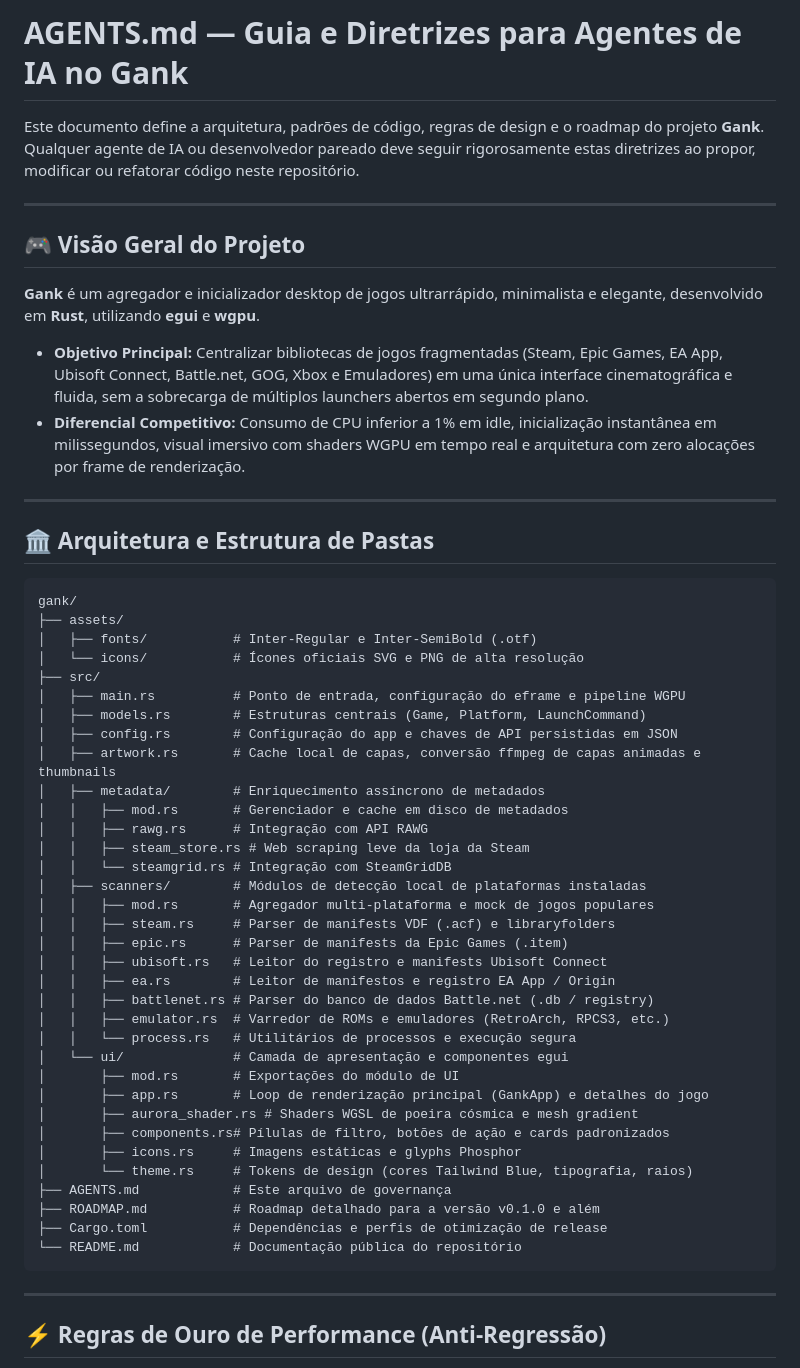
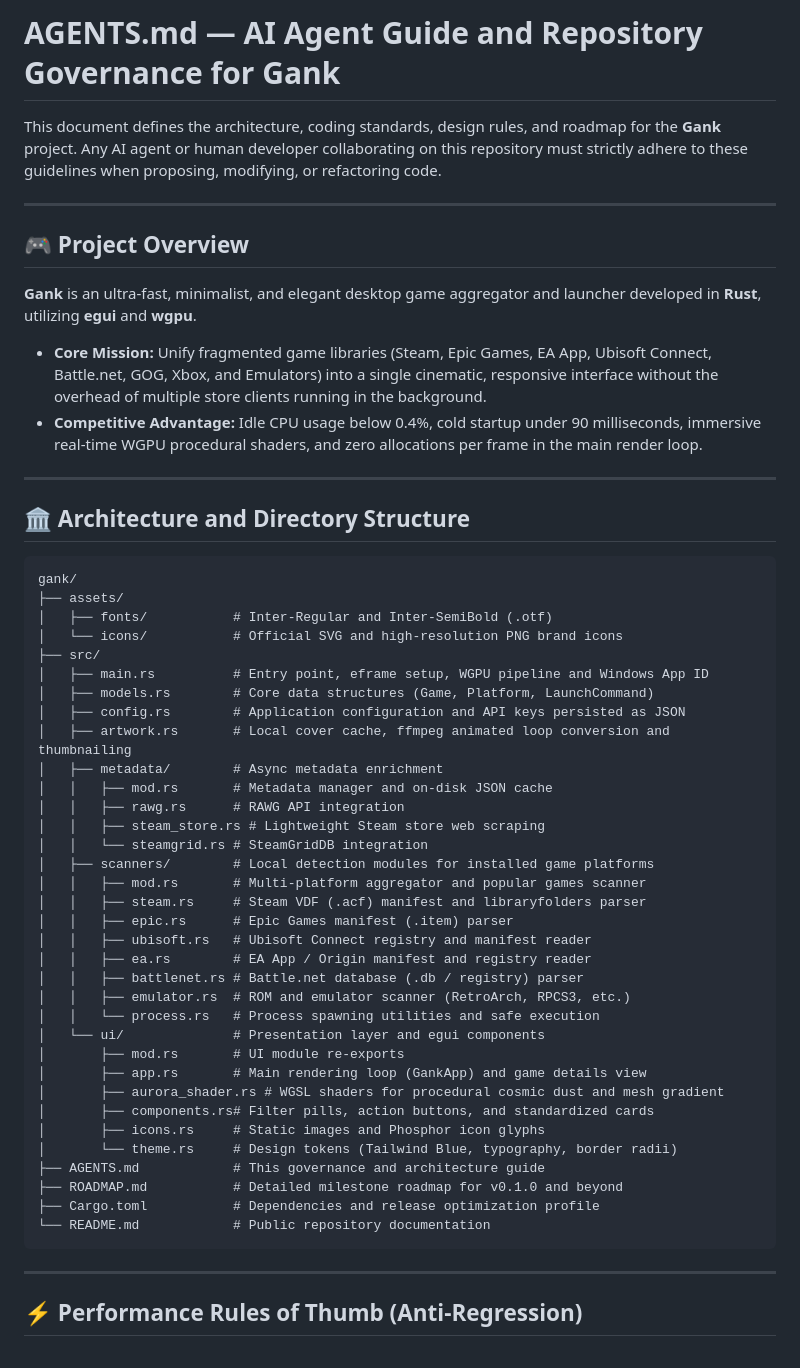
Before and after one commit to carllosnc/gank, a Markdown page: AGENTS.md, the part around one of its changes. Drawn GitHub-style.

````diff
--- a/AGENTS.md
+++ b/AGENTS.md
@@ -1,58 +1,58 @@
-# AGENTS.md — Guia e Diretrizes para Agentes de IA no Gank
+# AGENTS.md — AI Agent Guide and Repository Governance for Gank
 
-Este documento define a arquitetura, padrões de código, regras de design e o roadmap do projeto **Gank**. Qualquer agente de IA ou desenvolvedor pareado deve seguir rigorosamente estas diretrizes ao propor, modificar ou refatorar código neste repositório.
+This document defines the architecture, coding standards, design rules, and roadmap for the **Gank** project. Any AI agent or human developer collaborating on this repository must strictly adhere to these guidelines when proposing, modifying, or refactoring code.
 
 ---
 
-## 🎮 Visão Geral do Projeto
+## 🎮 Project Overview
 
-**Gank** é um agregador e inicializador desktop de jogos ultrarrápido, minimalista e elegante, desenvolvido em **Rust**, utilizando **egui** e **wgpu**.
+**Gank** is an ultra-fast, minimalist, and elegant desktop game aggregator and launcher developed in **Rust**, utilizing **egui** and **wgpu**.
 
-- **Objetivo Principal:** Centralizar bibliotecas de jogos fragmentadas (Steam, Epic Games, EA App, Ubisoft Connect, Battle.net, GOG, Xbox e Emuladores) em uma única interface cinematográfica e fluida, sem a sobrecarga de múltiplos launchers abertos em segundo plano.
-- **Diferencial Competitivo:** Consumo de CPU inferior a 1% em idle, inicialização instantânea em milissegundos, visual imersivo com shaders WGPU em tempo real e arquitetura com zero alocações por frame de renderização.
+- **Core Mission:** Unify fragmented game libraries (Steam, Epic Games, EA App, Ubisoft Connect, Battle.net, GOG, Xbox, and Emulators) into a single cinematic, responsive interface without the overhead of multiple store clients running in the background.
+- **Competitive Advantage:** Idle CPU usage below 0.4%, cold startup under 90 milliseconds, immersive real-time WGPU procedural shaders, and zero allocations per frame in the main render loop.
 
 ---
 
-## 🏛️ Arquitetura e Estrutura de Pastas
+## 🏛️ Architecture and Directory Structure
 
 ```text
 gank/
 ├── assets/
-│   ├── fonts/           # Inter-Regular e Inter-SemiBold (.otf)
-│   └── icons/           # Ícones oficiais SVG e PNG de alta resolução
+│   ├── fonts/           # Inter-Regular and Inter-SemiBold (.otf)
+│   └── icons/           # Official SVG and high-resolution PNG brand icons
 ├── src/
-│   ├── main.rs          # Ponto de entrada, configuração do eframe e pipeline WGPU
-│   ├── models.rs        # Estruturas centrais (Game, Platform, LaunchCommand)
-│   ├── config.rs        # Configuração do app e chaves de API persistidas em JSON
-│   ├── artwork.rs       # Cache local de capas, conversão ffmpeg de capas animadas e thumbnails
-│   ├── metadata/        # Enriquecimento assíncrono de metadados
-│   │   ├── mod.rs       # Gerenciador e cache em disco de metadados
-│   │   ├── rawg.rs      # Integração com API RAWG
-│   │   ├── steam_store.rs # Web scraping leve da loja da Steam
-│   │   └── steamgrid.rs # Integração com SteamGridDB
-│   ├── scanners/        # Módulos de detecção local de plataformas instaladas
-│   │   ├── mod.rs       # Agregador multi-plataforma e mock de jogos populares
-│   │   ├── steam.rs     # Parser de manifests VDF (.acf) e libraryfolders
-│   │   ├── epic.rs      # Parser de manifests da Epic Games (.item)
-│   │   ├── ubisoft.rs   # Leitor do registro e manifests Ubisoft Connect
-│   │   ├── ea.rs        # Leitor de manifestos e registro EA App / Origin
-│   │   ├── battlenet.rs # Parser do banco de dados Battle.net (.db / registry)
-│   │   ├── emulator.rs  # Varredor de ROMs e emuladores (RetroArch, RPCS3, etc.)
-│   │   └── process.rs   # Utilitários de processos e execução segura
-│   └── ui/              # Camada de apresentação e componentes egui
-│       ├── mod.rs       # Exportações do módulo de UI
-│       ├── app.rs       # Loop de renderização principal (GankApp) e detalhes do jogo
-│       ├── aurora_shader.rs # Shaders WGSL de poeira cósmica e mesh gradient
-│       ├── components.rs# Pílulas de filtro, botões de ação e cards padronizados
-│       ├── icons.rs     # Imagens estáticas e glyphs Phosphor
-│       └── theme.rs     # Tokens de design (cores Tailwind Blue, tipografia, raios)
-├── AGENTS.md            # Este arquivo de governança
-├── ROADMAP.md           # Roadmap detalhado para a versão v0.1.0 e além
-├── Cargo.toml           # Dependências e perfis de otimização de release
-└── README.md            # Documentação pública do repositório
+│   ├── main.rs          # Entry point, eframe setup, WGPU pipeline and Windows App ID
+│   ├── models.rs        # Core data structures (Game, Platform, LaunchCommand)
+│   ├── config.rs        # Application configuration and API keys persisted as JSON
+│   ├── artwork.rs       # Local cover cache, ffmpeg animated loop conversion and thumbnailing
+│   ├── metadata/        # Async metadata enrichment
+│   │   ├── mod.rs       # Metadata manager and on-disk JSON cache
+│   │   ├── rawg.rs      # RAWG API integration
+│   │   ├── steam_store.rs # Lightweight Steam store web scraping
+│   │   └── steamgrid.rs # SteamGridDB integration
+│   ├── scanners/        # Local detection modules for installed game platforms
+│   │   ├── mod.rs       # Multi-platform aggregator and popular games scanner
+│   │   ├── steam.rs     # Steam VDF (.acf) manifest and libraryfolders parser
+│   │   ├── epic.rs      # Epic Games manifest (.item) parser
+│   │   ├── ubisoft.rs   # Ubisoft Connect registry and manifest reader
+│   │   ├── ea.rs        # EA App / Origin manifest and registry reader
+│   │   ├── battlenet.rs # Battle.net database (.db / registry) parser
+│   │   ├── emulator.rs  # ROM and emulator scanner (RetroArch, RPCS3, etc.)
+│   │   └── process.rs   # Process spawning utilities and safe execution
+│   └── ui/              # Presentation layer and egui components
+│       ├── mod.rs       # UI module re-exports
+│       ├── app.rs       # Main rendering loop (GankApp) and game details view
+│       ├── aurora_shader.rs # WGSL shaders for procedural cosmic dust and mesh gradient
+│       ├── components.rs# Filter pills, action buttons, and standardized cards
+│       ├── icons.rs     # Static images and Phosphor icon glyphs
+│       └── theme.rs     # Design tokens (Tailwind Blue, typography, border radii)
+├── AGENTS.md            # This governance and architecture guide
+├── ROADMAP.md           # Detailed milestone roadmap for v0.1.0 and beyond
+├── Cargo.toml           # Dependencies and release optimization profile
+└── README.md            # Public repository documentation
 ```
 
 ---
 
-## ⚡ Regras de Ouro de Performance (Anti-Regressão)
+## ⚡ Performance Rules of Thumb (Anti-Regression)
 
````
Also changed, not shown: other parts of AGENTS.md (+40 -37 lines), README.md (+36 -33 lines), ROADMAP.md (+51 -48 lines).
